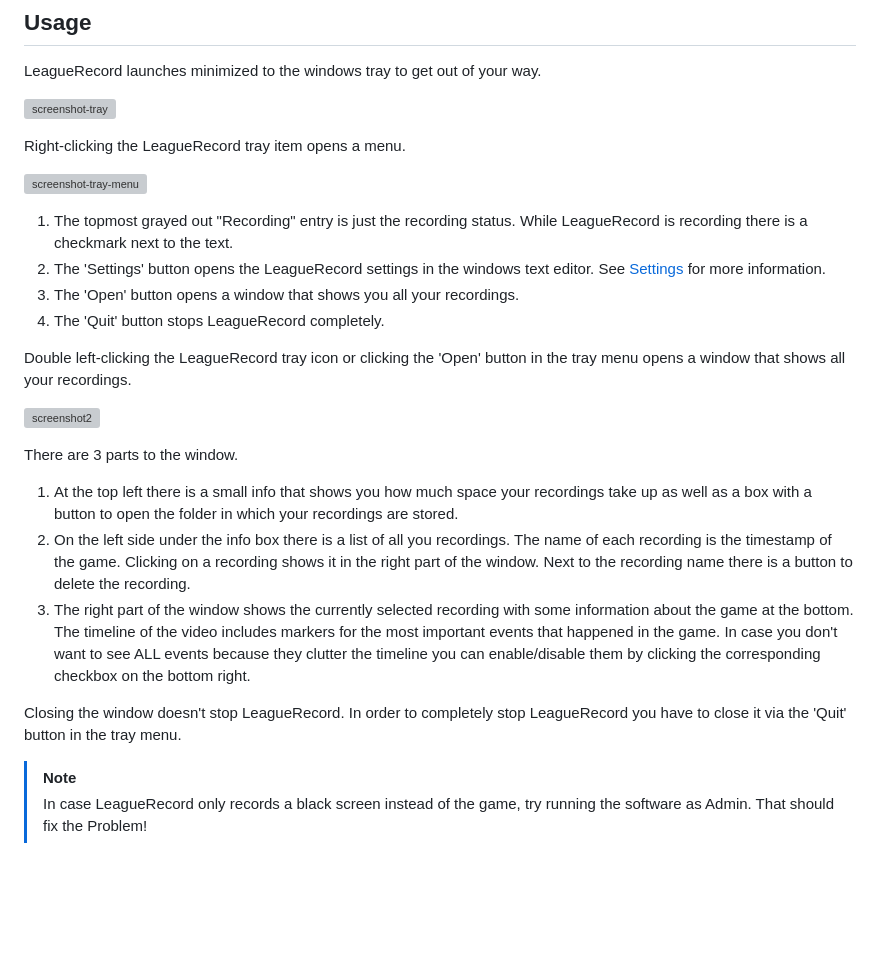
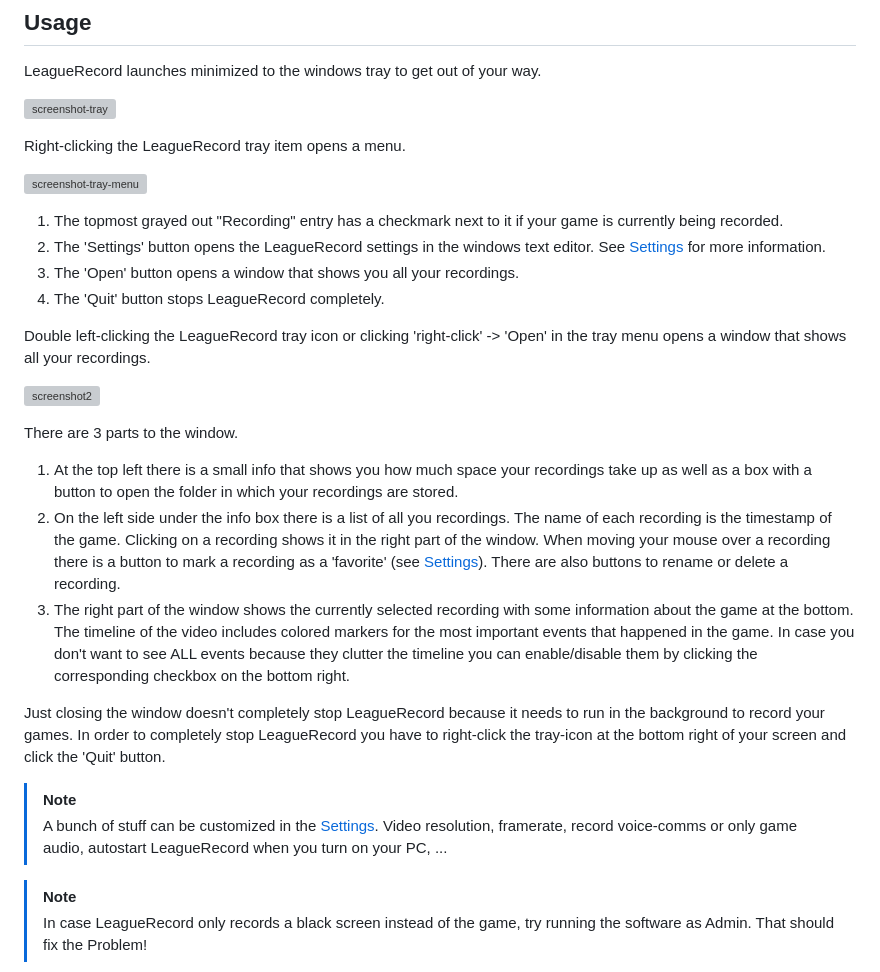
Before and after one commit to FFFFFFFXXXXXXX/league_record, a Markdown page: readme.md, the part around one of its changes. Drawn GitHub-style; blank space fills up the shorter version; grey boxes are pictures that could not be loaded.

```diff
--- a/readme.md
+++ b/readme.md
@@ -26,10 +26,10 @@ Right-clicking the LeagueRecord tray item opens a menu.
 
 ![screenshot-tray-menu](https://user-images.githubusercontent.com/37913466/258588802-c91c5cee-4192-4398-8582-bad709760e48.png)
 
-1. The topmost grayed out "Recording" entry is just the recording status. While LeagueRecord is recording there is a checkmark next to the text.
+1. The topmost grayed out "Recording" entry has a checkmark next to it if your game is currently being recorded.
 2. The 'Settings' button opens the LeagueRecord settings in the windows text editor. See [Settings](#settings) for more information.
 3. The 'Open' button opens a window that shows you all your recordings.
 4. The 'Quit' button stops LeagueRecord completely.
 
-Double left-clicking the LeagueRecord tray icon or clicking the 'Open' button in the tray menu opens a window that shows all your recordings.
+Double left-clicking the LeagueRecord tray icon or clicking 'right-click' -> 'Open' in the tray menu opens a window that shows all your recordings.
 
@@ -39,12 +39,17 @@ There are 3 parts to the window.
 
 1. At the top left there is a small info that shows you how much space your recordings take up as well as a box with a button to open the folder in which your recordings are stored.
 2. On the left side under the info box there is a list of all you recordings. The name of each recording is the timestamp of the game.
-    Clicking on a recording shows it in the right part of the window. Next to the recording name there is a button to delete the recording.
+    Clicking on a recording shows it in the right part of the window. When moving your mouse over a recording there is a button to mark a recording as a 'favorite' (see [Settings](#settings)).
+    There are also buttons to rename or delete a recording.
 3. The right part of the window shows the currently selected recording with some information about the game at the bottom.
-    The timeline of the video includes markers for the most important events that happened in the game.
+    The timeline of the video includes colored markers for the most important events that happened in the game.
     In case you don't want to see ALL events because they clutter the timeline you can enable/disable them by clicking the corresponding checkbox on the bottom right.
 
-Closing the window doesn't stop LeagueRecord. In order to completely stop LeagueRecord you have to close it via the 'Quit' button in the tray menu.
+Just closing the window doesn't completely stop LeagueRecord because it needs to run in the background to record your games.
+In order to completely stop LeagueRecord you have to right-click the tray-icon at the bottom right of your screen and click the 'Quit' button.
+
+> [!NOTE]
+> A bunch of stuff can be customized in the [Settings](#settings). Video resolution, framerate, record voice-comms or only game audio, autostart LeagueRecord when you turn on your PC, ...
 
 > [!NOTE]
 > In case LeagueRecord only records a black screen instead of the game, try running the software as Admin. That should fix the Problem!
```
Also changed, not shown: other parts of readme.md (+16 -14 lines).
